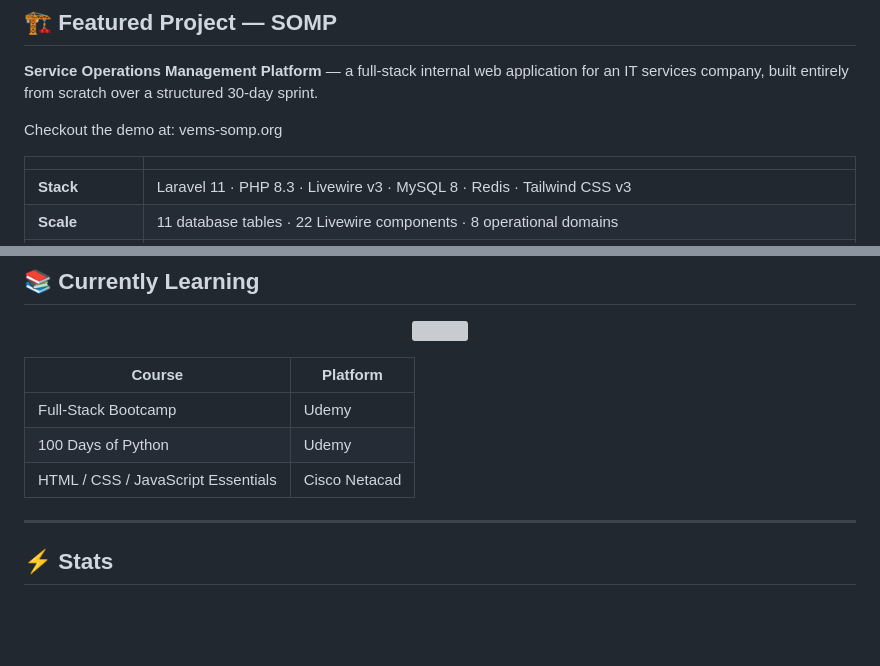
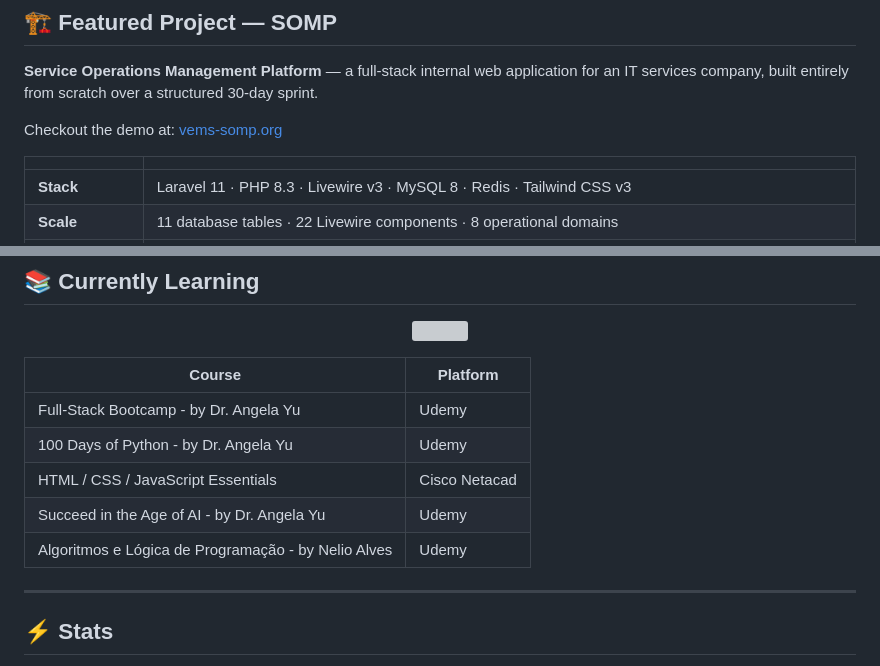
Before and after one commit to DowncastFool6/downcastFool6, a Markdown page: README.md, 2 parts joined by grey strips. Drawn GitHub-style; blank space fills up the shorter version; grey boxes are pictures that could not be loaded.

Commit message:
Enhance README with clickable demo link and course authors
Updated demo link to be clickable and added course authors.

```diff
--- a/README.md
+++ b/README.md
@@ -25,7 +25,7 @@
 
 **Service Operations Management Platform** — a full-stack internal web application for an IT services company, built entirely from scratch over a structured 30-day sprint.
 
-Checkout the demo at: vems-somp.org
+Checkout the demo at: <a href="https://vems-somp.org">vems-somp.org</a>
 
 | | |
 |---|---|
@@ -57,9 +57,11 @@ Checkout the demo at: vems-somp.org
 
 | Course | Platform |
 |---|---|
-| Full-Stack Bootcamp | Udemy |
-| 100 Days of Python | Udemy |
+| Full-Stack Bootcamp - by Dr. Angela Yu | Udemy |
+| 100 Days of Python - by Dr. Angela Yu | Udemy |
 | HTML / CSS / JavaScript Essentials | Cisco Netacad |
+| Succeed in the Age of AI - by Dr. Angela Yu | Udemy |
+| Algoritmos e Lógica de Programação - by Nelio Alves | Udemy |
 
 ---
 
```
